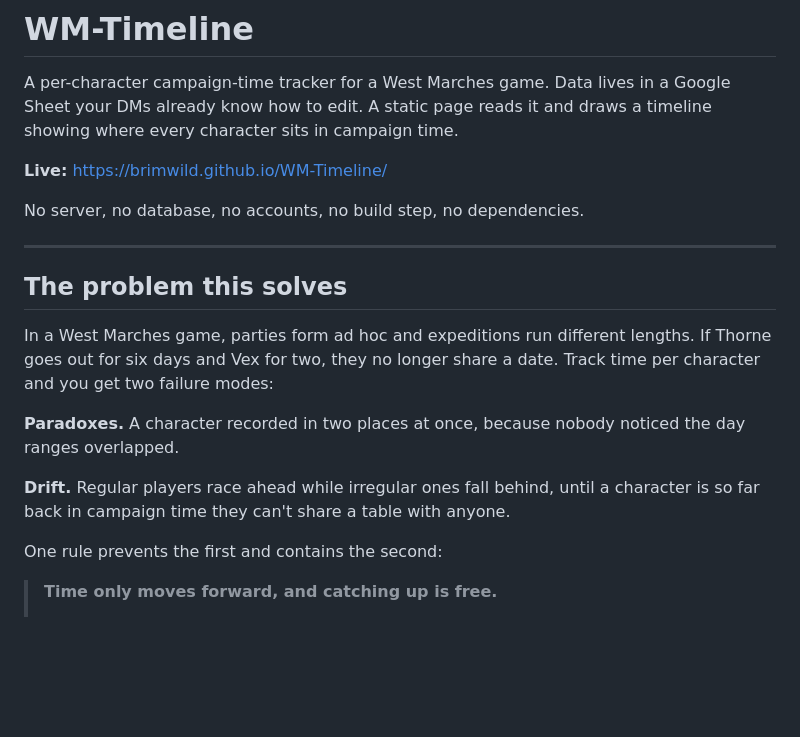
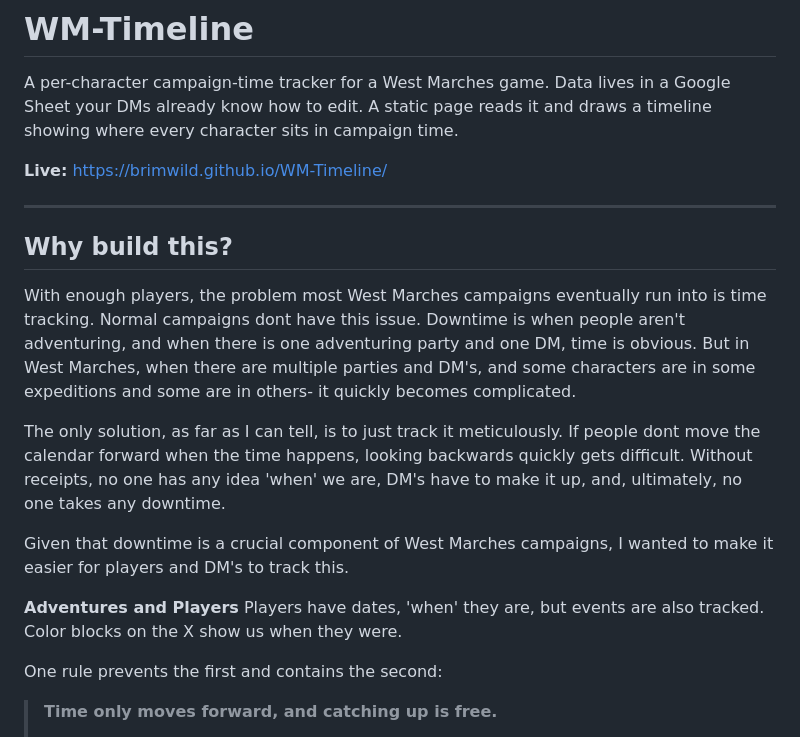
Before and after one commit to Brimwild/WM-Timeline, a Markdown page: README.md, the part around the change. Drawn GitHub-style; blank space fills up the shorter version.

Commit message:
man, I redid the old readme blurb.

```diff
--- a/README.md
+++ b/README.md
@@ -6,21 +6,18 @@ showing where every character sits in campaign time.
 
 **Live:** https://brimwild.github.io/WM-Timeline/
 
-No server, no database, no accounts, no build step, no dependencies.
 
 ---
 
-## The problem this solves
+## Why build this?
 
-In a West Marches game, parties form ad hoc and expeditions run different lengths. If
-Thorne goes out for six days and Vex for two, they no longer share a date. Track time
-per character and you get two failure modes:
+With enough players, the problem most West Marches campaigns eventually run into is time tracking. Normal campaigns dont have this issue. Downtime is when people aren't adventuring, and when there is one adventuring party and one DM, time is obvious. But in West Marches, when there are multiple parties and DM's, and some characters are in some expeditions and some are in others- it quickly becomes complicated.
 
-**Paradoxes.** A character recorded in two places at once, because nobody noticed the day
-ranges overlapped.
+The only solution, as far as I can tell, is to just track it meticulously. If people dont move the calendar forward when the time happens, looking backwards quickly gets difficult. Without receipts, no one has any idea 'when' we are, DM's have to make it up, and, ultimately, no one takes any downtime.
 
-**Drift.** Regular players race ahead while irregular ones fall behind, until a character
-is so far back in campaign time they can't share a table with anyone.
+Given that downtime is a crucial component of West Marches campaigns, I wanted to make it easier for players and DM's to track this.
+
+**Adventures and Players** Players have dates, 'when' they are, but events are also tracked. Color blocks on the X show us when they were.
 
 One rule prevents the first and contains the second:
 
```
